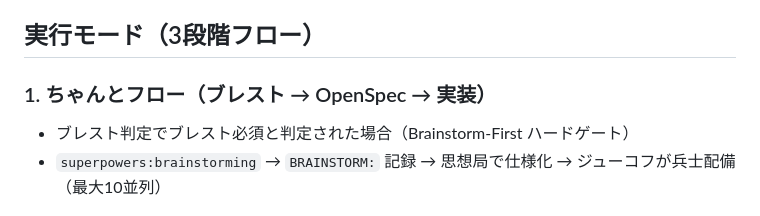
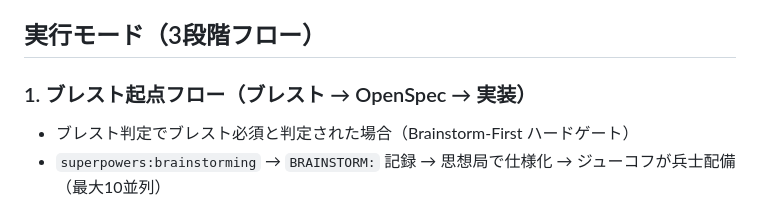
Before and after one commit to ig-freetech/vcuae, a Markdown page: CLAUDE.md, the part around the change. GitHub-like rendering.

```diff
--- a/CLAUDE.md
+++ b/CLAUDE.md
@@ -68,7 +68,7 @@ bead 未起票の状態で Edit/Write を実行しようとした場合:
 
 ## 実行モード（3段階フロー）
 
-### 1. ちゃんとフロー（ブレスト → OpenSpec → 実装）
+### 1. ブレスト起点フロー（ブレスト → OpenSpec → 実装）
 
 - ブレスト判定でブレスト必須と判定された場合（Brainstorm-First ハードゲート）
 - `superpowers:brainstorming` → `BRAINSTORM:` 記録 → 思想局で仕様化 → ジューコフが兵士配備（最大10並列）
```
